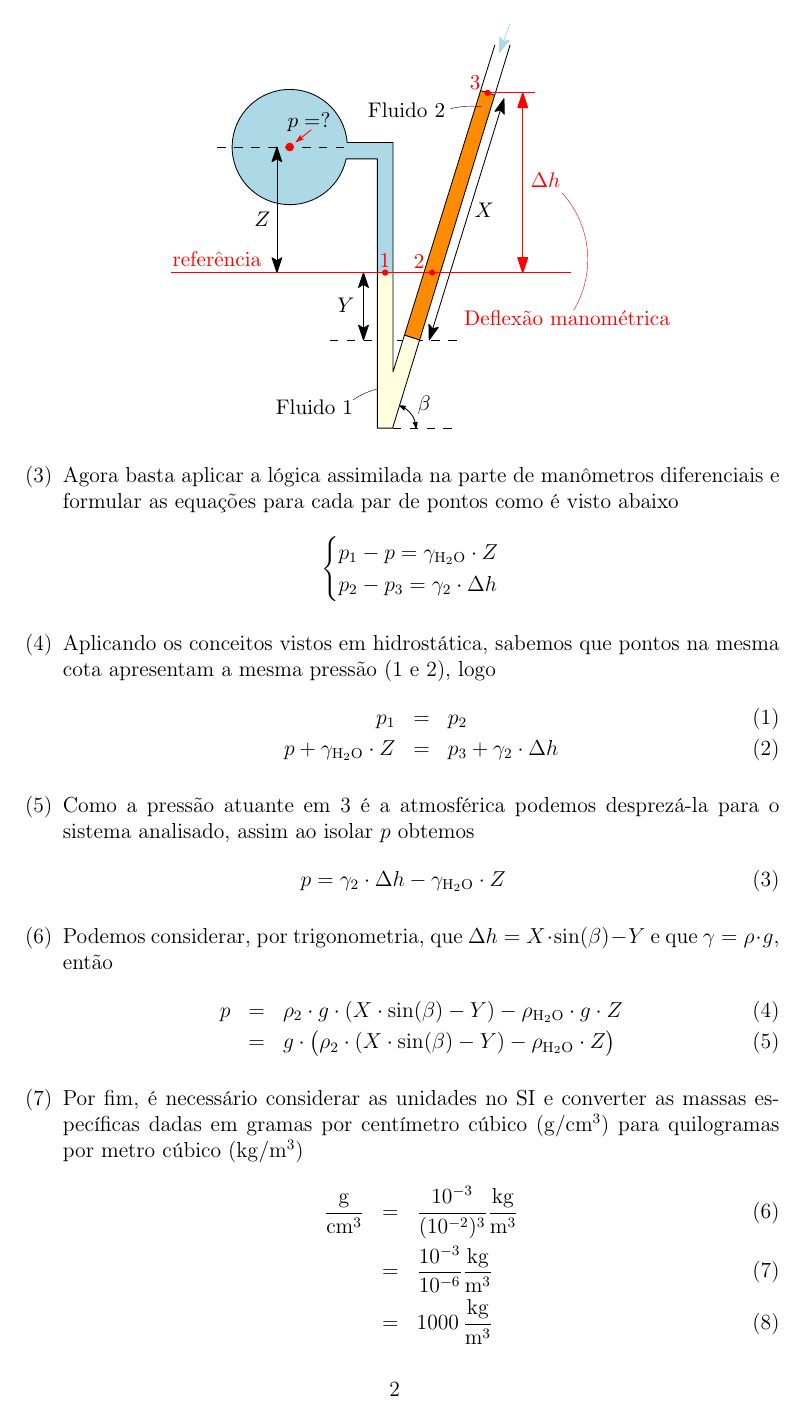
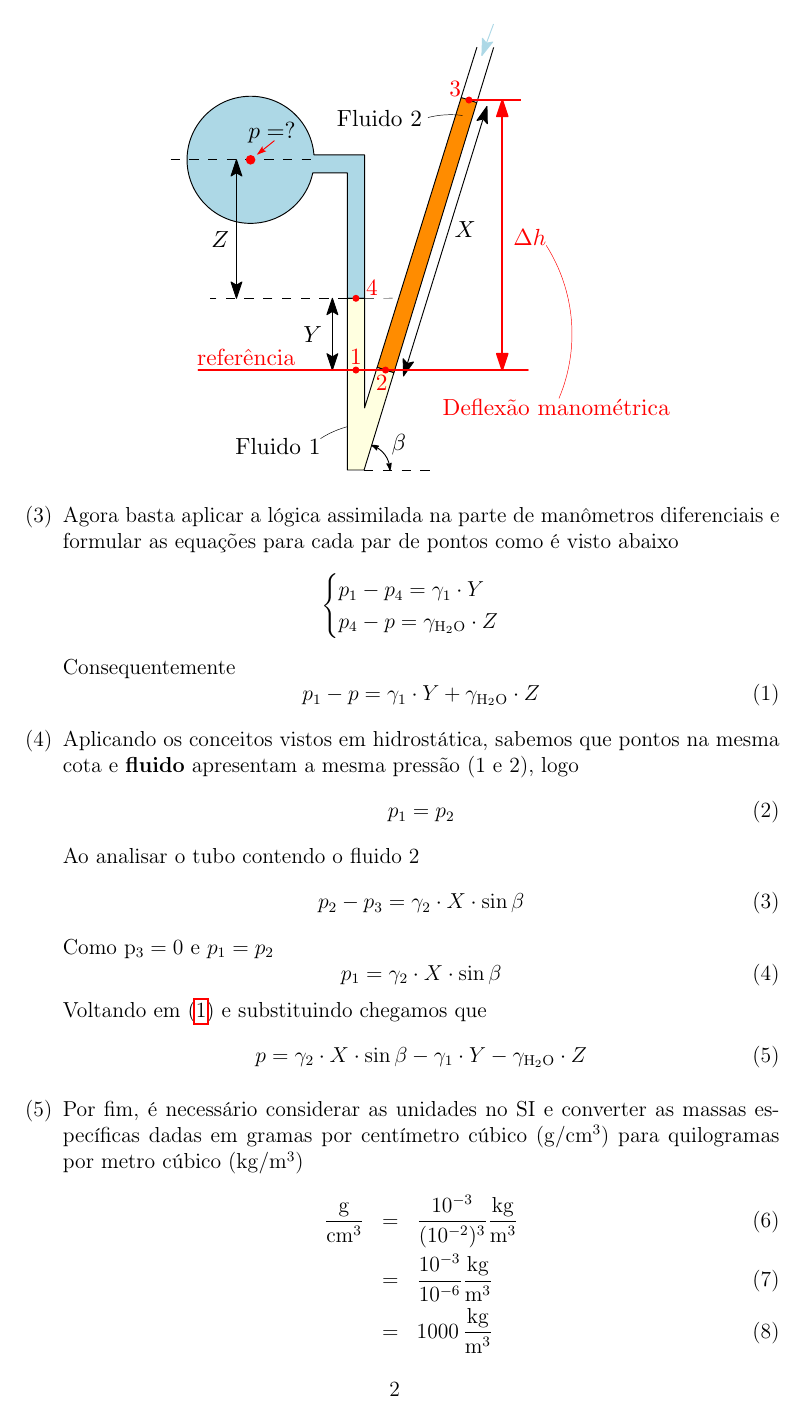
Before and after one commit to RenanSGuedes/general-hydraulic, a LaTeX document (main/avaliacoes/avaliacao_1/main.tex): page 2 of 10. Compiled offline with pdfLaTeX.

Commit message:
:stuck_out_tongue_winking_eye: 5 de 5

```diff
--- a/main/avaliacoes/avaliacao_1/main.tex
+++ b/main/avaliacoes/avaliacao_1/main.tex
@@ -63,25 +63,31 @@ left=3cm
 		\item[(3)] Agora basta aplicar a lógica assimilada na parte de manômetros diferenciais e formular as equações para cada par de pontos como é visto abaixo
 		$$
 		\begin{cases}
-			p_{1}-p=\gamma_{\ce{H2O}}\cdot Z\\
-			p_{2}-p_{3}=\gamma_{2}\cdot\Delta h
+			p_{1}-p_{4}=\gamma_{1}\cdot Y\\
+			p_{4}-p=\gamma_{\ce{H2O}}\cdot Z
 		\end{cases}
 		$$
-		\item[(4)] Aplicando os conceitos vistos em hidrostática, sabemos que pontos na mesma cota apresentam a mesma pressão (1 e 2), logo
-		\begin{eqnarray}
-			p_{1}&=&p_{2}\\
-			p+\gamma_{\ce{H2O}}\cdot Z&=&p_{3}+\gamma_{2}\cdot\Delta h
-		\end{eqnarray}
-		\item[(5)] Como a pressão atuante em 3 é a atmosférica podemos desprezá-la para o sistema analisado, assim ao isolar $p$ obtemos
-		\begin{eqnarray}
-			p=\gamma_{2}\cdot\Delta h-\gamma_{\ce{H2O}}\cdot Z
-		\end{eqnarray}
-		\item[(6)] Podemos considerar, por trigonometria, que $\Delta h=X\cdot\sin (\beta)-Y$ e que $\gamma=\rho\cdot g$, então
-		\begin{eqnarray}
-			p&=&\rho_{2}\cdot g\cdot (X\cdot\sin(\beta)-Y)-\rho_{\ce{H2O}}\cdot g\cdot Z\\
-			&=&g\cdot\big(\rho_{2}\cdot (X\cdot\sin(\beta)-Y)-\rho_{\ce{H2O}}\cdot Z\big)
-		\end{eqnarray}
-		\item[(7)] Por fim, é necessário considerar as unidades no SI e converter as massas específicas dadas em gramas por centímetro cúbico ($\SI{}{\gram/\centi\meter^{3}}$) para quilogramas por metro cúbico ($\SI{}{\kilogram/\meter^{3}}$)
+		Consequentemente
+		\begin{equation}\label{eq1}
+			p_{1}-p=\gamma_{1}\cdot Y+\gamma_{\ce{H2O}}\cdot Z
+		\end{equation}
+		\item[(4)] Aplicando os conceitos vistos em hidrostática, sabemos que pontos na mesma cota e \textbf{fluido} apresentam a mesma pressão (1 e 2), logo
+		\begin{equation}
+			p_{1}=p_{2}
+		\end{equation}
+		Ao analisar o tubo contendo o fluido 2
+		\begin{equation}
+			p_{2}-p_{3}=\gamma_{2}\cdot X\cdot\sin\beta
+		\end{equation}
+		Como p$_{3}=0$ e $p_{1}=p_{2}$
+		\begin{equation}
+			p_{1}=\gamma_{2}\cdot X\cdot\sin\beta
+		\end{equation}
+		Voltando em \eqref{eq1} e substituindo chegamos que
+		\begin{equation}
+			p=\gamma_{2}\cdot X\cdot\sin\beta-\gamma_{1}\cdot Y-\gamma_{\ce{H2O}}\cdot Z
+		\end{equation}
+		\item[(5)] Por fim, é necessário considerar as unidades no SI e converter as massas específicas dadas em gramas por centímetro cúbico ($\SI{}{\gram/\centi\meter^{3}}$) para quilogramas por metro cúbico ($\SI{}{\kilogram/\meter^{3}}$)
 		\begin{eqnarray}
 			\SI{}{\dfrac{\gram}{\centi\meter^{3}}}&=&\dfrac{10^{-3}}{(10^{-2})^{3}}\SI{}{\dfrac{\kilogram}{\meter^{3}}}\\
 			&=&\dfrac{10^{-3}}{10^{-6}}\SI{}{\dfrac{\kilogram}{\meter^{3}}}\\
```
Also changed, not shown: main/avaliacoes/avaliacao_1/assets/images/pontos.pdf, main/avaliacoes/avaliacao_1/assets/images/referencia.pdf, main/avaliacoes/avaliacao_1/main.pdf, main/avaliacoes/avaliacao_1/main.tex (7 more changed lines).
